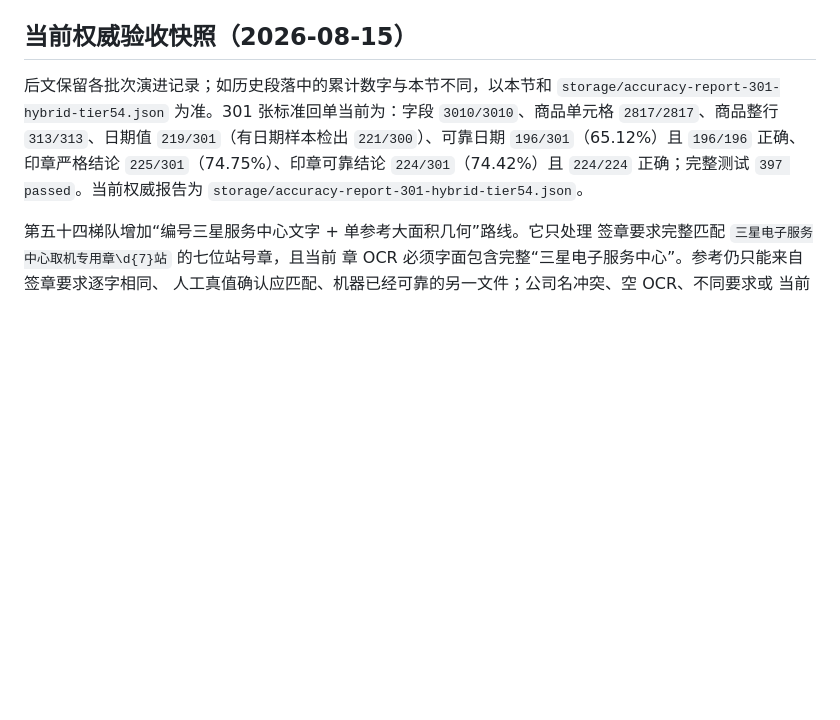
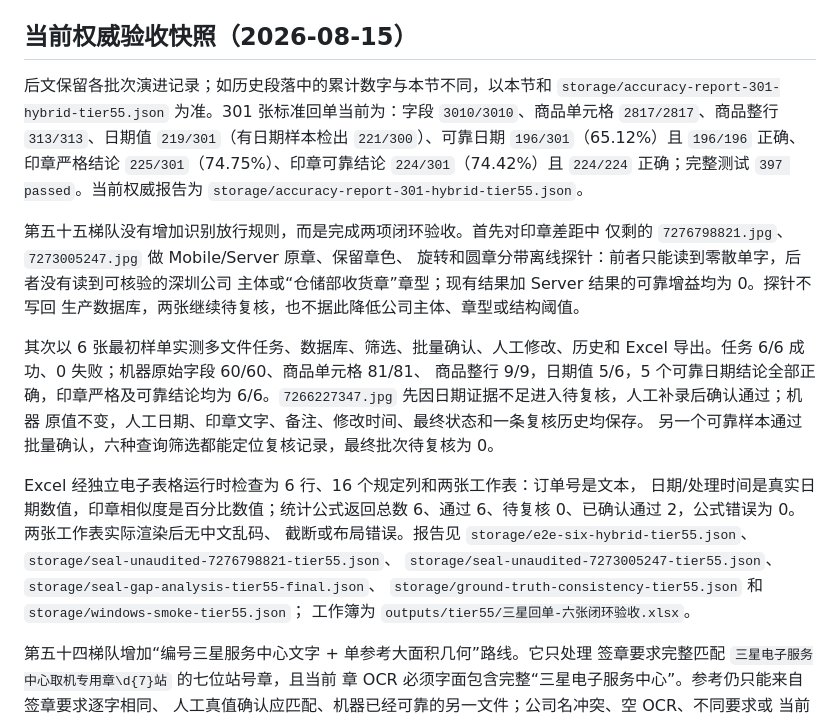
Before and after one commit to Cedric-Zyh/SamsungOCR, a Markdown page: docs/日期识别、印章识别与匹配比较逻辑说明.md, the part around the change. Drawn GitHub-style; blank space fills up the shorter version.

```diff
--- a/docs/日期识别、印章识别与匹配比较逻辑说明.md
+++ b/docs/日期识别、印章识别与匹配比较逻辑说明.md
@@ -5,12 +5,35 @@
 ## 当前权威验收快照（2026-08-15）
 
 后文保留各批次演进记录；如历史段落中的累计数字与本节不同，以本节和
-`storage/accuracy-report-301-hybrid-tier54.json` 为准。301 张标准回单当前为：字段
+`storage/accuracy-report-301-hybrid-tier55.json` 为准。301 张标准回单当前为：字段
 `3010/3010`、商品单元格 `2817/2817`、商品整行 `313/313`、日期值
 `219/301`（有日期样本检出 `221/300`）、可靠日期 `196/301`（65.12%）且
 `196/196` 正确、印章严格结论 `225/301`（74.75%）、印章可靠结论
 `224/301`（74.42%）且 `224/224` 正确；完整测试 `397 passed`。当前权威报告为
-`storage/accuracy-report-301-hybrid-tier54.json`。
+`storage/accuracy-report-301-hybrid-tier55.json`。
+
+第五十五梯队没有增加识别放行规则，而是完成两项闭环验收。首先对印章差距中
+仅剩的 `7276798821.jpg`、`7273005247.jpg` 做 Mobile/Server 原章、保留章色、
+旋转和圆章分带离线探针：前者只能读到零散单字，后者没有读到可核验的深圳公司
+主体或“仓储部收货章”章型；现有结果加 Server 结果的可靠增益均为 0。探针不写回
+生产数据库，两张继续待复核，也不据此降低公司主体、章型或结构阈值。
+
+其次以 6 张最初样单实测多文件任务、数据库、筛选、批量确认、人工修改、历史和
+Excel 导出。任务 6/6 成功、0 失败；机器原始字段 60/60、商品单元格 81/81、
+商品整行 9/9，日期值 5/6，5 个可靠日期结论全部正确，印章严格及可靠结论均为
+6/6。`7266227347.jpg` 先因日期证据不足进入待复核，人工补录后确认通过；机器
+原值不变，人工日期、印章文字、备注、修改时间、最终状态和一条复核历史均保存。
+另一个可靠样本通过批量确认，六种查询筛选都能定位复核记录，最终批次待复核为 0。
+
+Excel 经独立电子表格运行时检查为 6 行、16 个规定列和两张工作表：订单号是文本，
+日期/处理时间是真实日期数值，印章相似度是百分比数值；统计公式返回总数 6、通过
+6、待复核 0、已确认通过 2，公式错误为 0。两张工作表实际渲染后无中文乱码、
+截断或布局错误。报告见 `storage/e2e-six-hybrid-tier55.json`、
+`storage/seal-unaudited-7276798821-tier55.json`、
+`storage/seal-unaudited-7273005247-tier55.json`、
+`storage/seal-gap-analysis-tier55-final.json`、
+`storage/ground-truth-consistency-tier55.json` 和 `storage/windows-smoke-tier55.json`；
+工作簿为 `outputs/tier55/三星回单-六张闭环验收.xlsx`。
 
 第五十四梯队增加“编号三星服务中心文字 + 单参考大面积几何”路线。它只处理
 签章要求完整匹配 `三星电子服务中心取机专用章\d{7}站` 的七位站号章，且当前
```
Also changed, not shown: README.md (+28 -0 lines).
